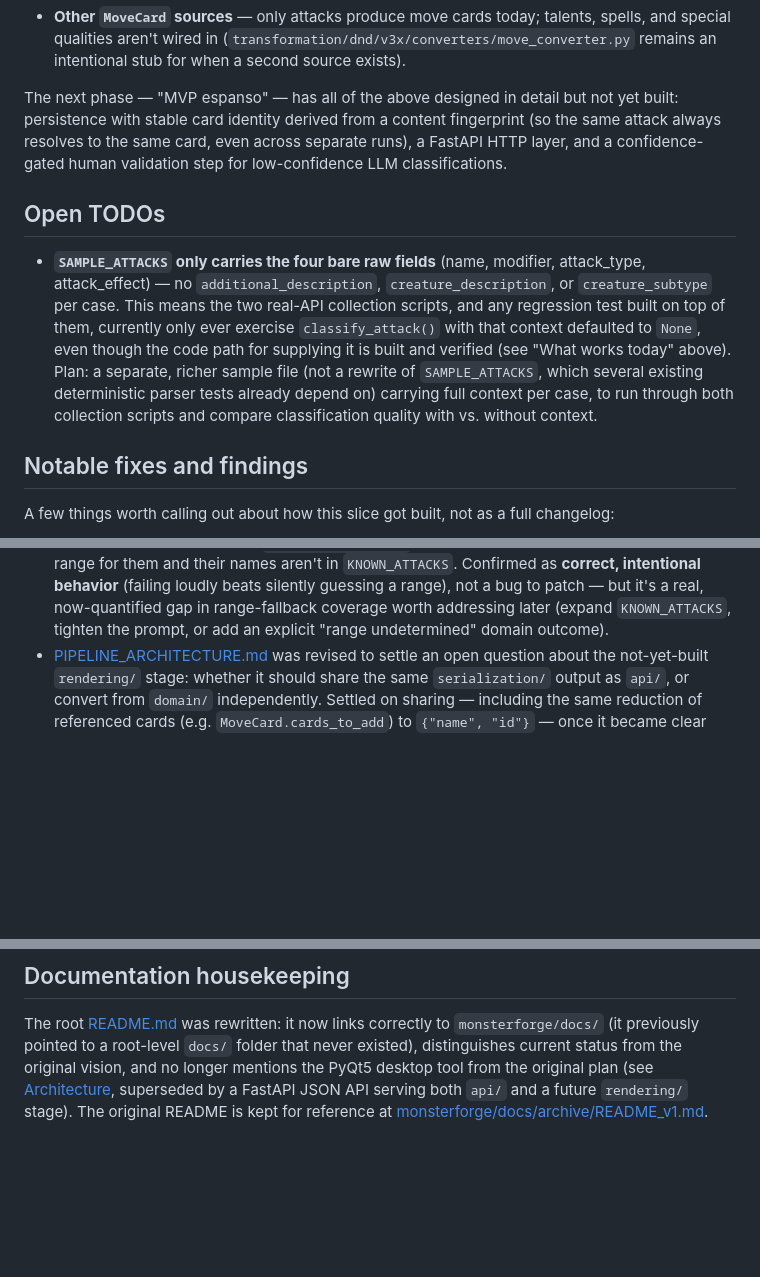
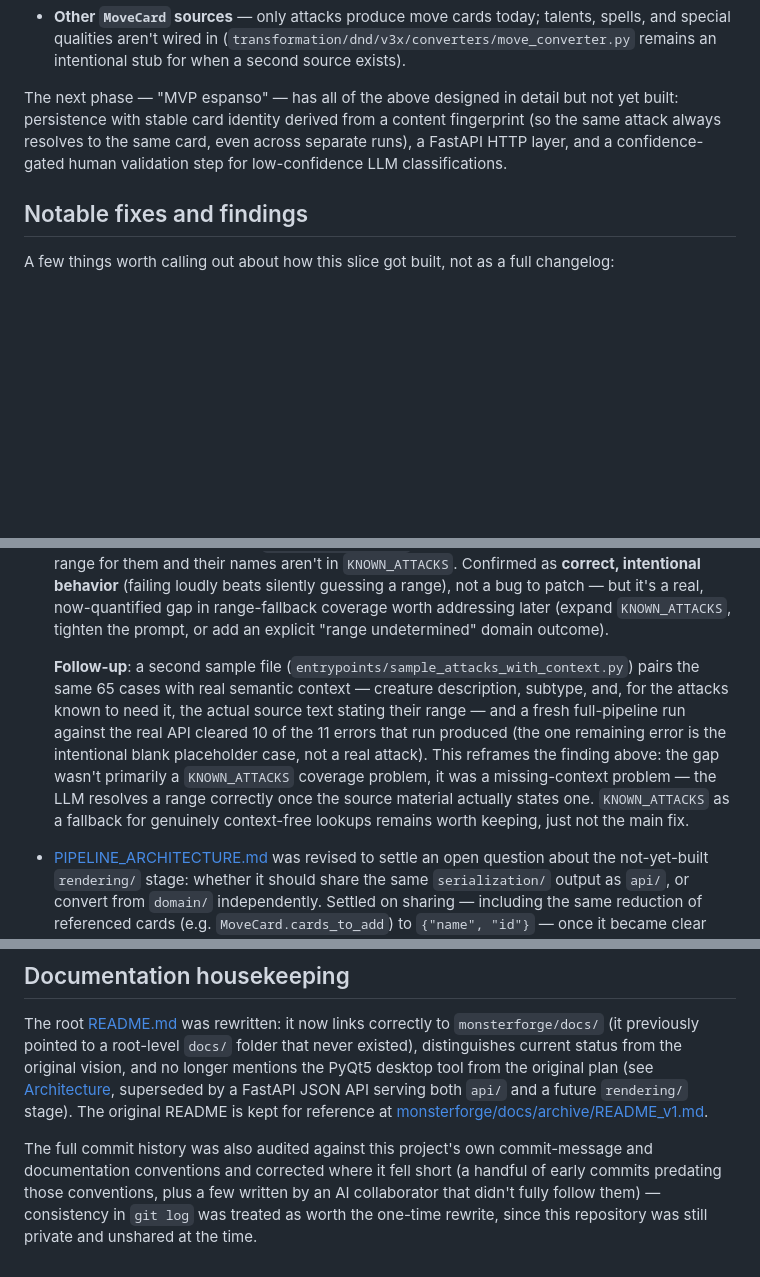
Before and after one commit to Alteredlilac/MonsterForge, a Markdown page: monsterforge/docs/PROJECT_STATUS.md, 3 parts joined by grey strips. Drawn GitHub-style; blank space fills up the shorter version.

Commit message:
docs(status): resolve open TODO, update range-gap finding and history note
Changed:
- Removed the "Open TODOs" entry about SAMPLE_ATTACKS lacking semantic
  context — resolved by sample_attacks_with_context.py.
- Updated the UnknownAttackRange finding with a follow-up: re-running
  the full pipeline with real semantic context cleared 10 of 11 errors,
  reframing the gap as primarily missing-context rather than a
  KNOWN_ATTACKS coverage problem.
- Added a note that the full commit history was audited and corrected
  against this project's own conventions while the repo was still
  private.

Rationale: both removed/updated sections were stating things that had
since become false or incomplete — a resolved TODO left as open, and a
finding whose root cause turned out to be more specific than originally
written.

```diff
--- a/monsterforge/docs/PROJECT_STATUS.md
+++ b/monsterforge/docs/PROJECT_STATUS.md
@@ -112,21 +112,6 @@ same card, even across separate runs), a FastAPI HTTP layer, and a
 confidence-gated human validation step for low-confidence LLM
 classifications.
 
-## Open TODOs
-
-- **`SAMPLE_ATTACKS` only carries the four bare raw fields** (name,
-  modifier, attack_type, attack_effect) — no `additional_description`,
-  `creature_description`, or `creature_subtype` per case. This means
-  the two real-API collection scripts, and any regression test built on
-  top of them, currently only ever exercise `classify_attack()` with
-  that context defaulted to `None`, even though the code path for
-  supplying it is built and verified (see "What works today" above).
-  Plan: a separate, richer sample file (not a rewrite of
-  `SAMPLE_ATTACKS`, which several existing deterministic parser tests
-  already depend on) carrying full context per case, to run through
-  both collection scripts and compare classification quality with vs.
-  without context.
-
 ## Notable fixes and findings
 
 A few things worth calling out about how this slice got built, not as a
@@ -159,6 +144,19 @@ full changelog:
   but it's a real, now-quantified gap in range-fallback coverage worth
   addressing later (expand `KNOWN_ATTACKS`, tighten the prompt, or add
   an explicit "range undetermined" domain outcome).
+
+  **Follow-up**: a second sample file
+  (`entrypoints/sample_attacks_with_context.py`) pairs the same 65
+  cases with real semantic context — creature description, subtype,
+  and, for the attacks known to need it, the actual source text stating
+  their range — and a fresh full-pipeline run against the real API
+  cleared 10 of the 11 errors that run produced (the one remaining
+  error is the intentional blank placeholder case, not a real attack).
+  This reframes the finding above: the gap wasn't primarily a
+  `KNOWN_ATTACKS` coverage problem, it was a missing-context problem —
+  the LLM resolves a range correctly once the source material actually
+  states one. `KNOWN_ATTACKS` as a fallback for genuinely
+  context-free lookups remains worth keeping, just not the main fix.
 - [PIPELINE_ARCHITECTURE.md](./PIPELINE_ARCHITECTURE.md) was revised to settle
   an open question about the not-yet-built `rendering/` stage: whether it
   should share the same `serialization/` output as `api/`, or convert from
@@ -180,3 +178,10 @@ and no longer mentions the PyQt5 desktop tool from the original plan (see
 serving both `api/` and a future `rendering/` stage). The original README is
 kept for reference at
 [monsterforge/docs/archive/README_v1.md](./archive/README_v1.md).
+
+The full commit history was also audited against this project's own
+commit-message and documentation conventions and corrected where it
+fell short (a handful of early commits predating those conventions,
+plus a few written by an AI collaborator that didn't fully follow them)
+— consistency in `git log` was treated as worth the one-time rewrite,
+since this repository was still private and unshared at the time.
```
